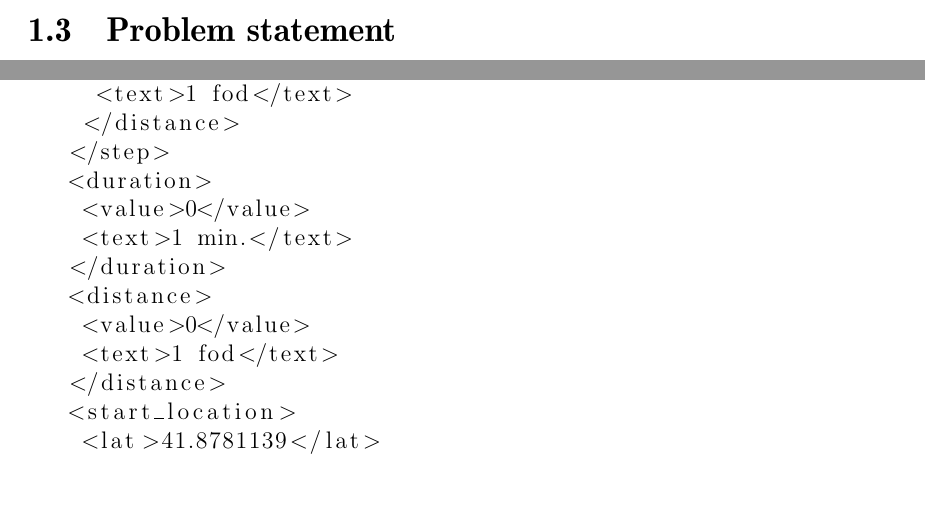
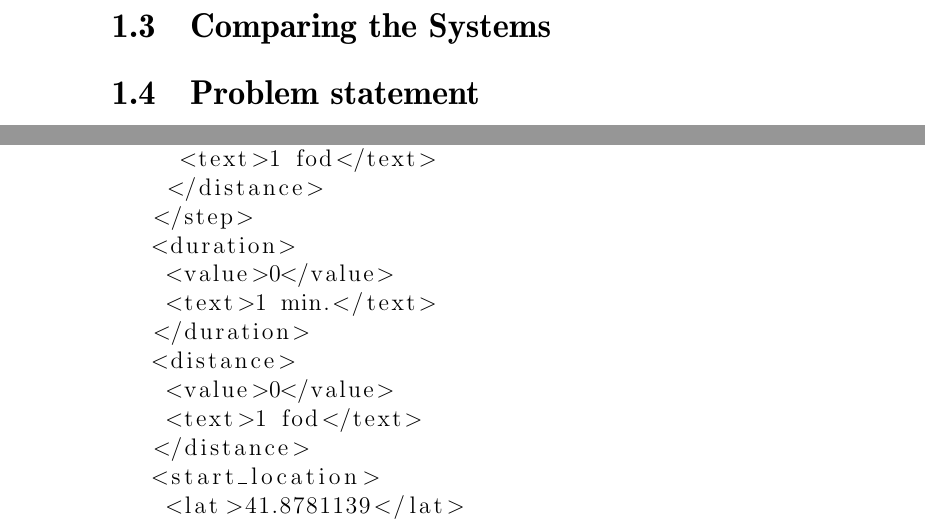
Before and after one commit to sw701e14/report, a LaTeX thesis (main.tex): two parts of pages 11 and 27 of 28 before the commit and two parts of pages 12 and 28 of 29 after it, joined at a grey line, cut at the place of the change, the shorter picture padded with empty space. Compiled offline with pdfLaTeX; a LaTeX package or settings file that is missing is left out.

Commit message:
added new section and fil for comparing the systems

```diff
--- a/main.tex
+++ b/main.tex
@@ -60,6 +60,9 @@
 \section{Existing Systems}
 \input{content/existing_systems}
 
+\section{Comparing the Systems}
+\input{content/comparing_systems}
+
 \section{Problem statement}
 \input{content/problem_statement}
 
```
Also changed, not shown: content/comparing_systems.tex (added).
